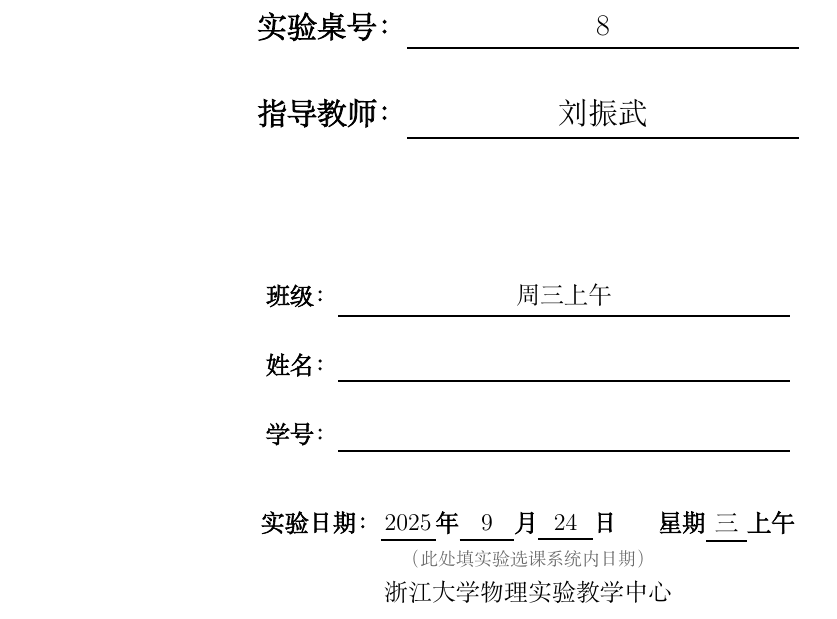
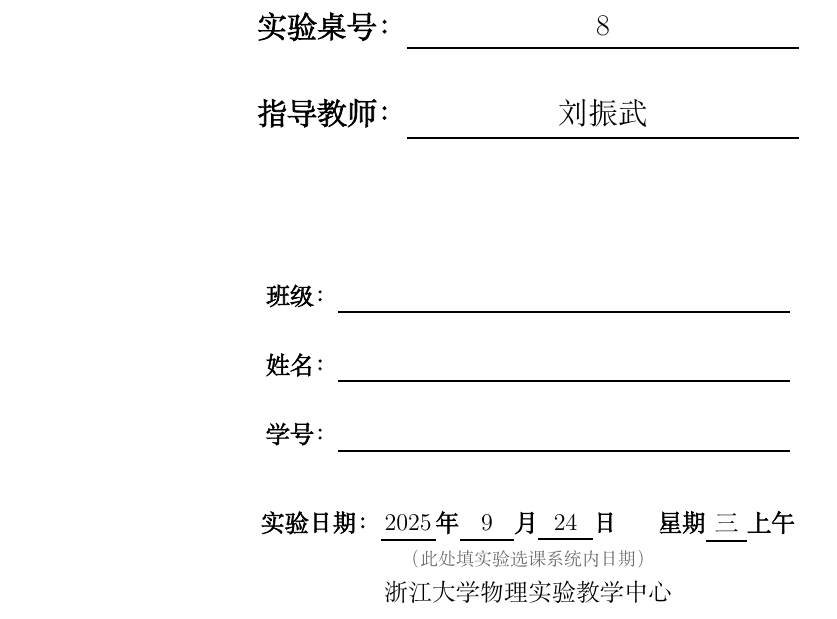
Before and after one commit to wander716/phy_exp, a LaTeX document (声速测定/声速测定.tex): part of page 1 of 7, cut so that both start at the same text. Compiled offline with XeLaTeX; a missing font is replaced by an installed copy or a similar font.

Commit message:
complete

```diff
--- a/声速测定/声速测定.tex
+++ b/声速测定/声速测定.tex
@@ -4,7 +4,7 @@
 \exname{声速的测定} %实验名称
 \extable{8}
 \instructor{刘振武} %指导教师
-\class{周三上午} %班级
+\class{} %班级
 \name{} %姓名
 \stuid{} %学号
 
```
Also changed, not shown: 1 other file.
